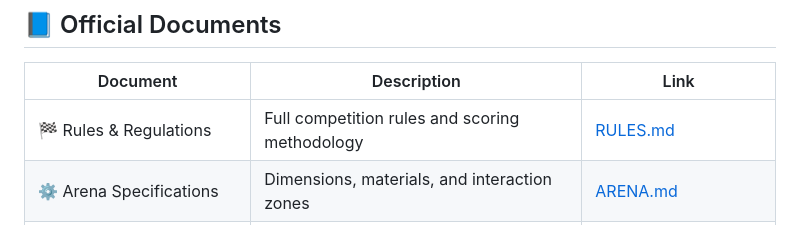
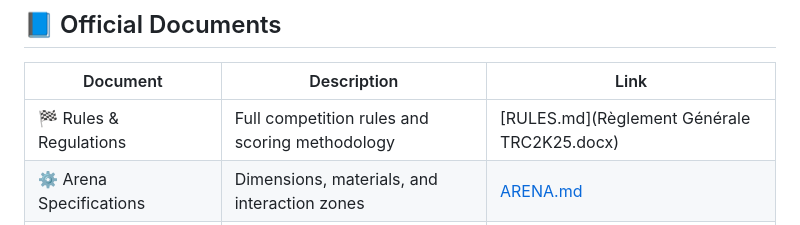
Before and after one commit to TRC-2025/2025-Docs, a Markdown page: index.md, the part around the change. Drawn GitHub-style.

```diff
--- a/index.md
+++ b/index.md
@@ -9,7 +9,7 @@ Here you'll find all official guidelines, rules, resources, and direct access to
 
 | Document                         | Description                                      | Link                     |
 |----------------------------------|--------------------------------------------------|--------------------------|
-| 🏁 Rules & Regulations           | Full competition rules and scoring methodology   | [RULES.md](./RULES.md)  |
+| 🏁 Rules & Regulations           | Full competition rules and scoring methodology   | [RULES.md](Règlement Générale TRC2K25.docx)  |
 | ⚙️ Arena Specifications          | Dimensions, materials, and interaction zones     | [ARENA.md](./ARENA.md)  |
 | 🧪 Testing & Simulation Guide    | How to use the provided simulation environment   | [SIMULATION.md](./SIMULATION.md) |
 | 📦 Starter Kit Instructions      | How to install and use the provided starter kit  | [starter-kit/README.md](./starter-kit/README.md) |
```
